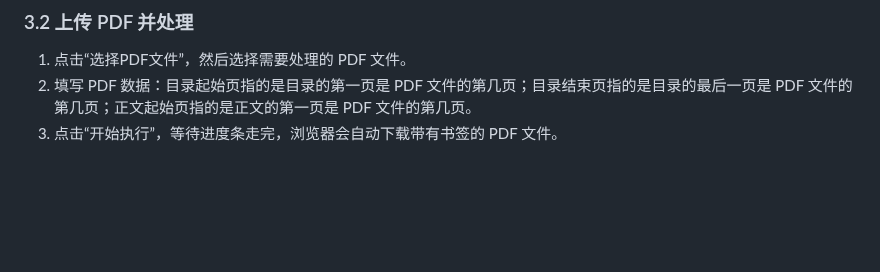
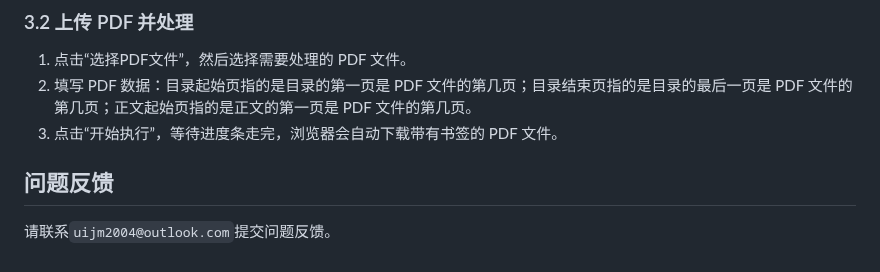
Before and after one commit to NatsUIJM/autoContents, a Markdown page: readme.md, the part around the change. Rendered like a GitHub page; blank space fills up the shorter version.

```diff
--- a/readme.md
+++ b/readme.md
@@ -49,3 +49,7 @@ autoContents 是一款专为扫描版 PDF 设计的书签全自动生成工具
 1. 点击“选择PDF文件”，然后选择需要处理的 PDF 文件。
 2. 填写 PDF 数据：目录起始页指的是目录的第一页是 PDF 文件的第几页；目录结束页指的是目录的最后一页是 PDF 文件的第几页；正文起始页指的是正文的第一页是 PDF 文件的第几页。
 3. 点击“开始执行”，等待进度条走完，浏览器会自动下载带有书签的 PDF 文件。
+
+## 问题反馈
+
+请联系`uijm2004@outlook.com`提交问题反馈。
```
